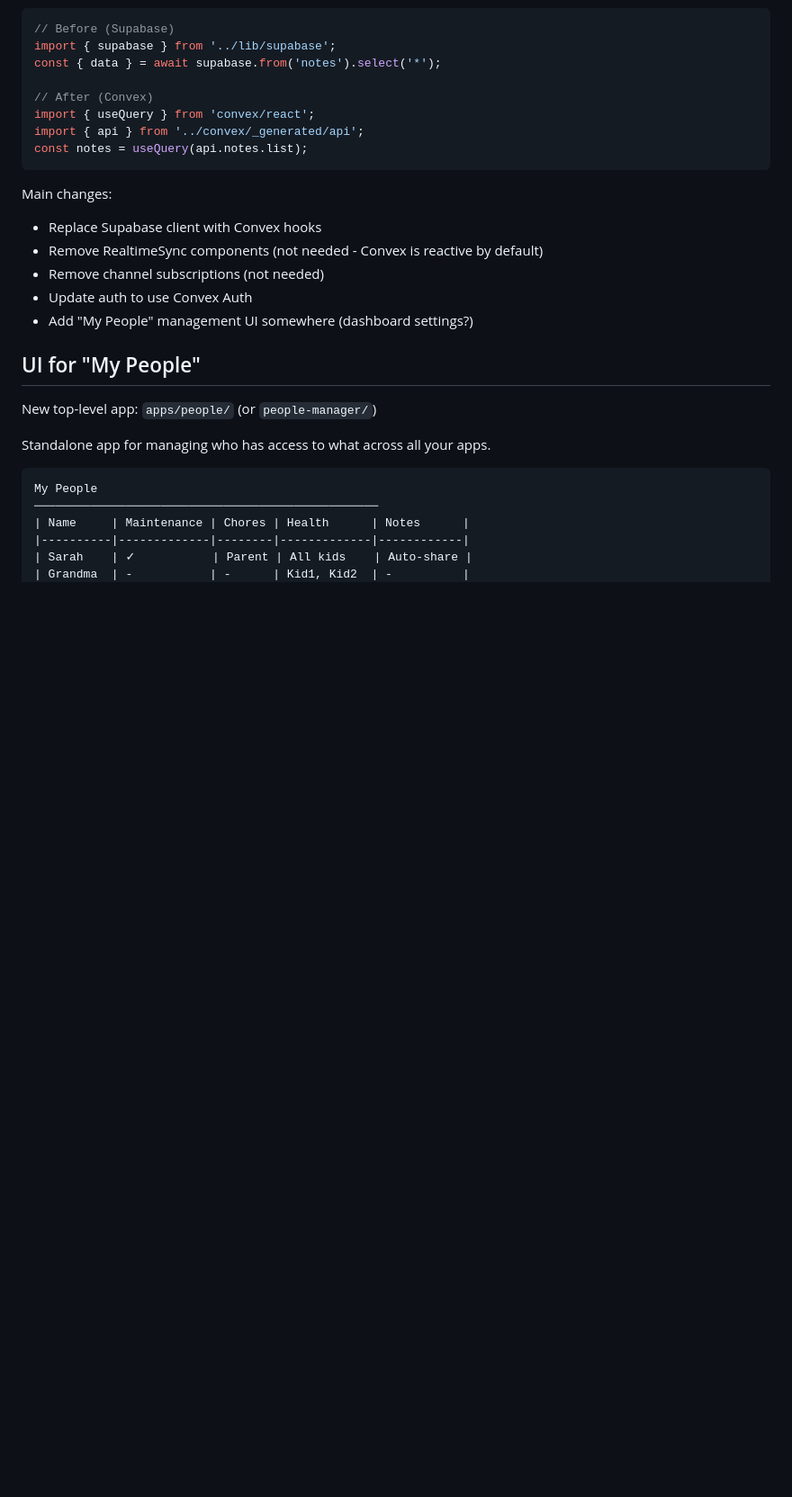
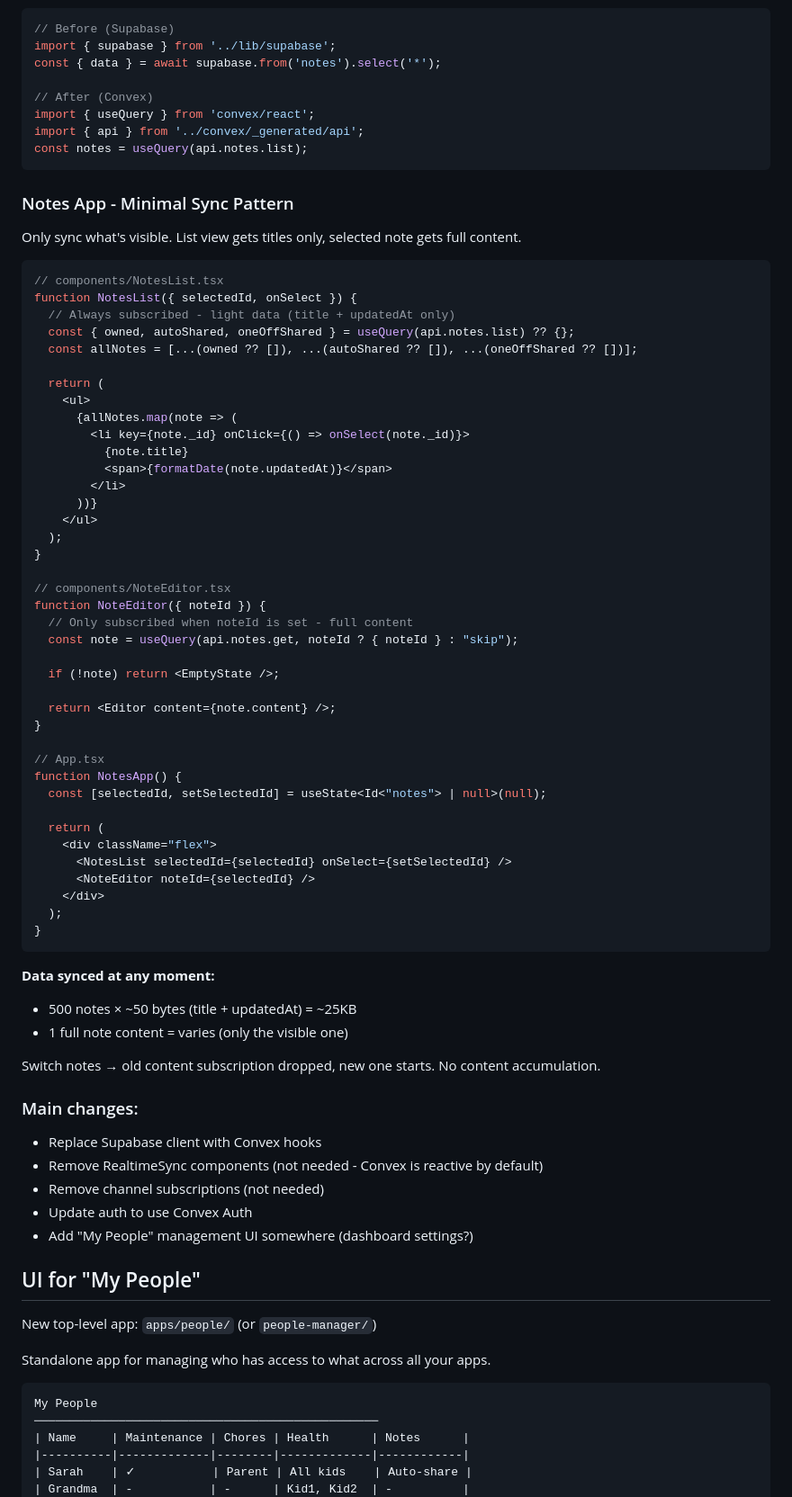
Before and after one commit to Gobd/dak, a Markdown page: CONVEX_MIGRATION_PLAN.md, the part around one of its changes. Shown at 90% size. GitHub-like rendering; blank space fills up the shorter version.

````diff
--- a/CONVEX_MIGRATION_PLAN.md
+++ b/CONVEX_MIGRATION_PLAN.md
@@ -1553,7 +1624,59 @@ import { api } from '../convex/_generated/api';
 const notes = useQuery(api.notes.list);
 ```
 
-Main changes:
+### Notes App - Minimal Sync Pattern
+
+Only sync what's visible. List view gets titles only, selected note gets full content.
+
+```tsx
+// components/NotesList.tsx
+function NotesList({ selectedId, onSelect }) {
+  // Always subscribed - light data (title + updatedAt only)
+  const { owned, autoShared, oneOffShared } = useQuery(api.notes.list) ?? {};
+  const allNotes = [...(owned ?? []), ...(autoShared ?? []), ...(oneOffShared ?? [])];
+
+  return (
+    <ul>
+      {allNotes.map(note => (
+        <li key={note._id} onClick={() => onSelect(note._id)}>
+          {note.title}
+          <span>{formatDate(note.updatedAt)}</span>
+        </li>
+      ))}
+    </ul>
+  );
+}
+
+// components/NoteEditor.tsx
+function NoteEditor({ noteId }) {
+  // Only subscribed when noteId is set - full content
+  const note = useQuery(api.notes.get, noteId ? { noteId } : "skip");
+
+  if (!note) return <EmptyState />;
+
+  return <Editor content={note.content} />;
+}
+
+// App.tsx
+function NotesApp() {
+  const [selectedId, setSelectedId] = useState<Id<"notes"> | null>(null);
+
+  return (
+    <div className="flex">
+      <NotesList selectedId={selectedId} onSelect={setSelectedId} />
+      <NoteEditor noteId={selectedId} />
+    </div>
+  );
+}
+```
+
+**Data synced at any moment:**
+- 500 notes × ~50 bytes (title + updatedAt) = ~25KB
+- 1 full note content = varies (only the visible one)
+
+Switch notes → old content subscription dropped, new one starts. No content accumulation.
+
+### Main changes:
 - Replace Supabase client with Convex hooks
 - Remove RealtimeSync components (not needed - Convex is reactive by default)
 - Remove channel subscriptions (not needed)
````
Also changed, not shown: other parts of CONVEX_MIGRATION_PLAN.md (+88 -17 lines).
